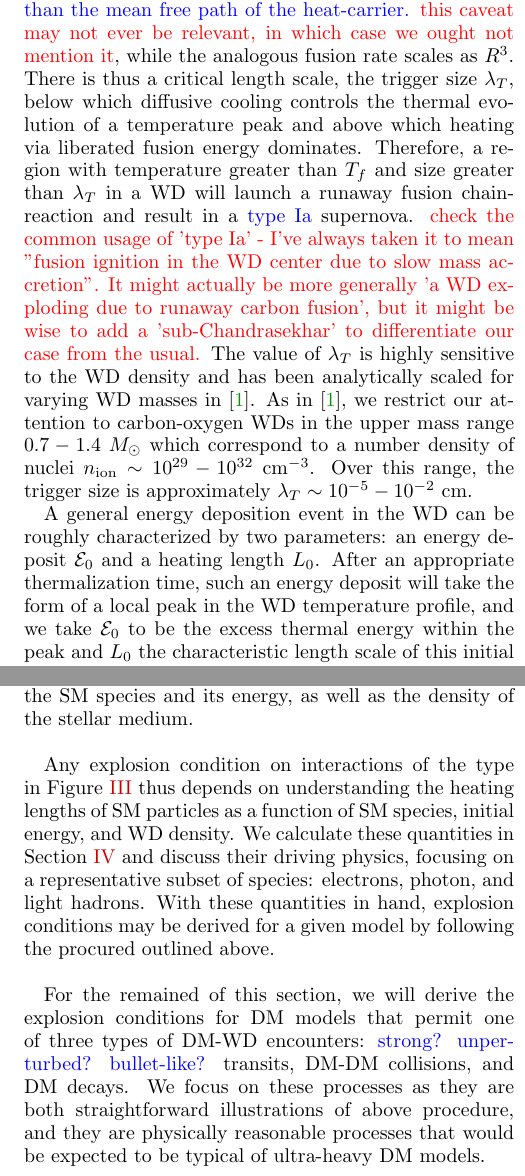
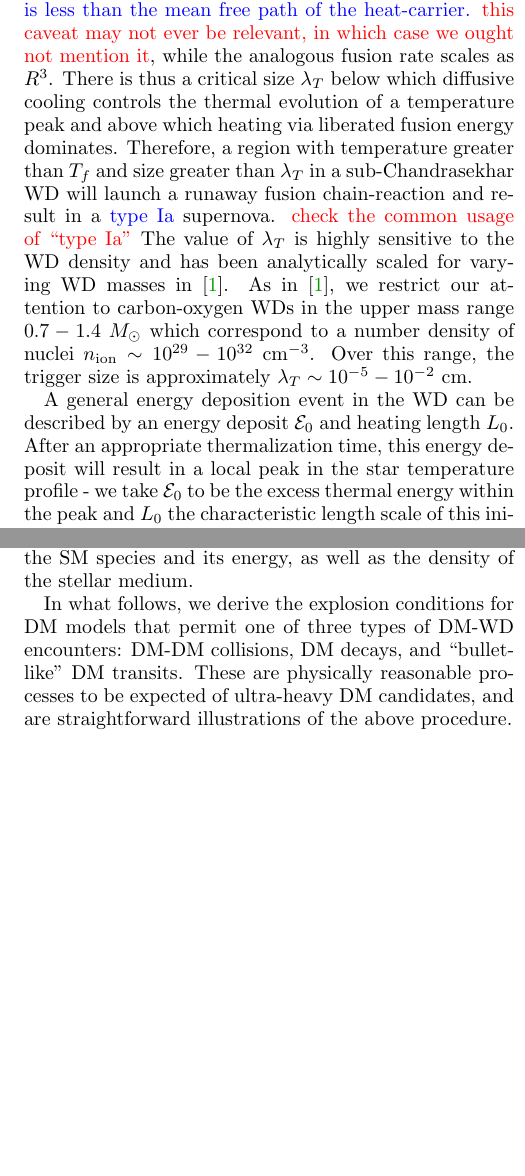
Before and after one commit to vijayoct27/Qballs, a LaTeX paper (White Dwarf Particle Detector.tex): two parts of the columns of pages 2 and 3 of 11 before the commit and two parts of the columns of pages 2 and 3 of 10 after it, joined at a grey line, cut so that both start at the same text, the shorter picture padded with empty space. Compiled offline with pdfLaTeX; a LaTeX package or settings file that is missing is left out.

Commit message:
typos and trimming of sec 2+3

```diff
--- a/White Dwarf Particle Detector.tex
+++ b/White Dwarf Particle Detector.tex
@@ -86,9 +85,9 @@ We begin in Section~\ref{sec:Review} by reviewing the explosion mechanism in a W
 \section{Runaway Fusion in a White Dwarf}
 \label{sec:Review}
 
-Nuclear fusion in a WD is controlled by two parameters, a \emph{fusion temperature} $T_f$ and a \emph{trigger size} $\lambda_T$.  The fusion temperature is set by the energy required for ions to overcome their mutual Coulomb barrier.  In carbon-oxygen WDs, this is a constant $T_f \sim \MeV$.  The trigger size is a measure of the effectiveness of WD cooling to quench fusion, which is set by the thermal diffusivity of photons and degenerate electrons. The two species dominate cooling at different stellar densities, determined precisely in \cite{Woosley}. For a heated region of size $R$, the rate of energy loss by cooling scales as $R^{2}$ \textcolor{blue}{or $R$, if $R$ is less than the mean free path of the heat-carrier.} \textcolor{red}{this caveat may not ever be relevant, in which case we ought not mention it}, while the analogous fusion rate scales as $R^{3}$.  There is thus a critical length scale, the trigger size $\lambda_T$, below which diffusive cooling controls the thermal evolution of a temperature peak and above which heating via liberated fusion energy dominates. Therefore, a region with temperature greater than $T_f$ and size greater than $\lambda_T$ in a WD will launch a runaway fusion chain-reaction and result in a \textcolor{blue}{type Ia} supernova. \textcolor{red}{check the common usage of 'type Ia' - I've always taken it to mean "fusion ignition in the WD center due to slow mass accretion".  It might actually be more generally 'a WD exploding due to runaway carbon fusion', but it might be wise to add a 'sub-Chandrasekhar' to differentiate our case from the usual.}  The value of $\lambda_T$ is highly sensitive to the WD density and has been analytically scaled for varying WD masses in \cite{Graham:2015apa}. As in \cite{Graham:2015apa}, we restrict our attention to carbon-oxygen WDs in the upper mass range $0.7 - 1.4 ~M_{\odot}$ which correspond to a number density of nuclei $n_\text{ion} \sim 10^{29} - 10^{32} ~\cm^{-3}$. Over this range, the trigger size is approximately $\lambda_T \sim 10^{-5} - 10^{-2} ~\text{cm}$.
+Nuclear fusion in a WD is controlled by two parameters, a \emph{fusion temperature} $T_f$ and a \emph{trigger size} $\lambda_T$.  The fusion temperature is set by the energy required for ions to overcome their mutual Coulomb barrier.  In carbon-oxygen WDs, this is a constant $T_f \sim \MeV$.  The trigger size is a measure of the effectiveness of WD cooling to quench fusion, which is set by the thermal diffusivity of photons and degenerate electrons. The two species dominate cooling at different stellar densities, determined precisely in \cite{Woosley}. For a heated region of size $R$, the rate of energy loss by cooling scales as $R^{2}$ \textcolor{blue}{or $R$, if $R$ is less than the mean free path of the heat-carrier.} \textcolor{red}{this caveat may not ever be relevant, in which case we ought not mention it}, while the analogous fusion rate scales as $R^{3}$.  There is thus a critical size $\lambda_T$ below which diffusive cooling controls the thermal evolution of a temperature peak and above which heating via liberated fusion energy dominates. Therefore, a region with temperature greater than $T_f$ and size greater than $\lambda_T$ in a sub-Chandrasekhar WD will launch a runaway fusion chain-reaction and result in a \textcolor{blue}{type Ia} supernova. \textcolor{red}{check the common usage of ``type Ia"}  The value of $\lambda_T$ is highly sensitive to the WD density and has been analytically scaled for varying WD masses in \cite{Graham:2015apa}. As in \cite{Graham:2015apa}, we restrict our attention to carbon-oxygen WDs in the upper mass range $0.7 - 1.4 ~M_{\odot}$ which correspond to a number density of nuclei $n_\text{ion} \sim 10^{29} - 10^{32} ~\cm^{-3}$. Over this range, the trigger size is approximately $\lambda_T \sim 10^{-5} - 10^{-2} ~\text{cm}$.
 
-A general energy deposition event in the WD can be roughly characterized by two parameters: an energy deposit $\mathcal{E}_0$ and a heating length $L_0$.  After an appropriate thermalization time, such an energy deposit will take the form of a local peak in the WD temperature profile, and we take $\mathcal{E}_0$ to be the excess thermal energy within the peak and $L_0$ the characteristic length scale of this initial temperature peak.  $L_0$ is determined by the efficiency with which the energy deposition mechanism interacts with the WD medium, and may vary significantly with the deposit mechanism and WD density.  For example, suppose that kinetic energy was transferred directly to neighboring ions via short-range elastic scatters. These ions would thermalize over their collisional time scale resulting in a heating length $L_0$ of order the ion mean free path. In the other extreme, suppose that a process produces a large number of electrons with energy just above the Fermi energy.  These electrons have Pauli-suppressed interactions with the medium and will travel a long distance before their energy is scattered and thermalized, resulting in a much larger $L_0$.
+A general energy deposition event in the WD can be described by an energy deposit $\mathcal{E}_0$ and heating length $L_0$.  After an appropriate thermalization time, this energy deposit will result in a local peak in the star temperature profile - we take $\mathcal{E}_0$ to be the excess thermal energy within the peak and $L_0$ the characteristic length scale of this initial temperature peak.  $L_0$ is determined by the efficiency with which the energy deposition mechanism interacts with the WD medium, and may vary significantly with the deposit mechanism and WD density.  For example, suppose that kinetic energy was transferred directly to neighboring ions via short-range elastic scatters. These ions would thermalize over their collisional time scale resulting in a heating length $L_0$ of order the ion mean free path. In the other extreme, suppose that a process produces a large number of electrons with energy just above the Fermi energy.  These electrons have Pauli-suppressed interactions with the medium and will travel a long distance before their energy is scattered and thermalized, resulting in a much larger $L_0$.
 
 As discussed above, a temperature peak will produce runaway fusion if its temperature and size satisfy
 \begin{equation}
@@ -122,10 +121,7 @@ In this section we discuss and parameterize the ability of generic, non-gravitat
 
-Finding such a condition requires knowledge of model-dependent subtleties, such as the nature of the SM states produced by the interaction of the DM with the stellar medium and the response of the DM to this interaction.  However, in general the resolutionj of this question will always come down to a few basic building blocks.  A WD-DM encounter will result in some initial distribution, both in space and energy, of SM particles in the star.  This must be computed from the details of the DM model.  The produced SM particles will then travel through the star, giving up their energy to the stellar medium in a manner analogous to the passage of high-energy collier products through a calorimeter.  This is the source of the deposition energy, which will thermalize in the medium as outlined in Section \ref{sec:Review}.  Depending on the spacial distribution of the SM products and their energy loss timescales, the resulting heating may be in the form of a single temperature peak containing the energy of many SM products, or it may result in a number of smaller, separated peaks.  In any case, the energy $\mathcal{E}_0$ of these deposits will be of order the initial kinetic energy of the SM particles involved in the deposit.  The length $L_0$ of the deposit is set by the distance the SM products travel before loosing their kinetic energy to the medium, and the subsequent thermalization timescale of that energy within th medium.  This will be a function of both the SM species and its energy, as well as the density of the stellar medium.
+Of course, finding such a condition requires knowledge of model-dependent subtleties such as the nature of SM states produced by the DM-WD interaction in question and the response of the DM to this interaction.  In general, any DM-WD encounter will result in some initial distribution, both in space and energy, of SM particles. This must be computed from the details of the DM model.  The produced SM particles will then travel through the star, giving up their energy to the stellar medium in a manner analogous to the passage of high-energy collider products through a calorimeter.  This is the source of the deposition energy which will thermalize in the medium, as outlined in Section \ref{sec:Review}.  Depending on the spatial distribution of the SM products and their energy loss timescales, the resulting heating may be in the form of a single temperature peak containing the energy of many SM products, or it may result in a number of smaller, separated peaks.  In any case, the energy $\mathcal{E}_0$ of these deposits will be of order the initial kinetic energy of the SM particles involved in the deposit.  The length $L_0$ of the deposit is set by the distance the SM products travel before losing their kinetic energy to the medium, and the subsequent thermalization timescale of that energy within the medium.  This will be a function of both the SM species and its energy, as well as the density of the stellar medium.
 
-Any explosion condition on interactions of the type in Figure \ref{fig:feynman} thus depends on understanding the heating lengths of SM particles as a function of SM species, initial energy, and WD density.  We calculate these quantities in Section \ref{sec:HeatingLength} and discuss their driving physics, focusing on a representative subset of species: electrons, photon, and light hadrons. With these quantities in hand, explosion conditions may be derived for a given model by following the procured outlined above.
-
-For the remained of this section, we will derive the explosion conditions for DM models that permit one of three types of DM-WD encounters: \textcolor{blue}{strong? unperturbed? bullet-like?} transits, DM-DM collisions, and DM decays.  We focus on these processes as they are both straightforward illustrations of above procedure, and they are physically reasonable processes that would be expected to be typical of ultra-heavy DM models.
-
+In what follows, we derive the explosion conditions for DM models that permit one of three types of DM-WD encounters: DM-DM collisions, DM decays, and ``bullet-like" DM transits. These are physically reasonable processes to be expected of ultra-heavy DM candidates, and are straightforward illustrations of the above procedure.
 
 \begin{figure}
 \label{fig:feynman}
```
Also changed, not shown: White Dwarf Particle Detector.tex (17 more changed lines).
